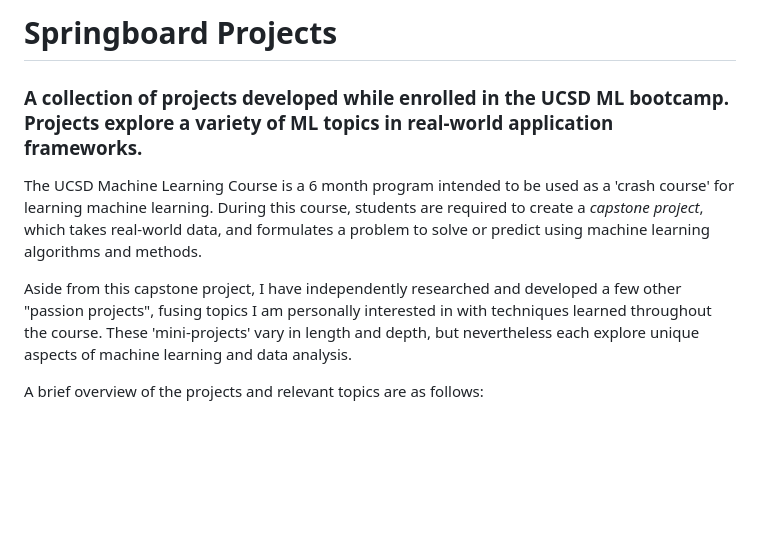
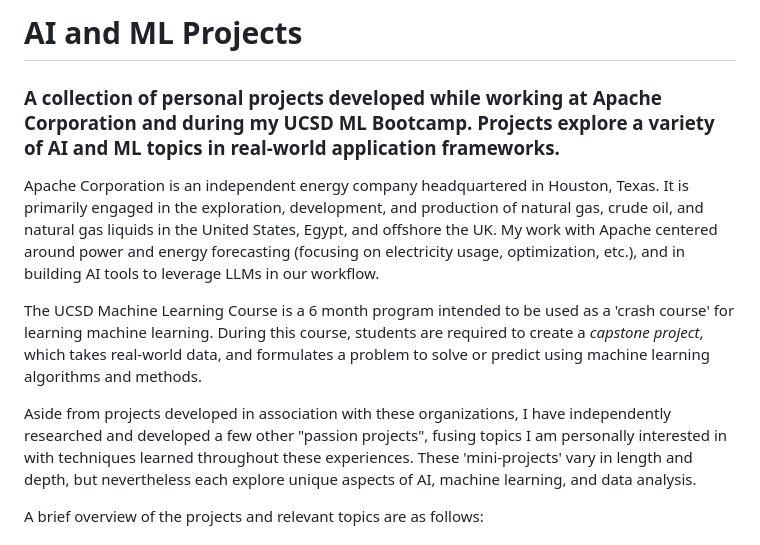
Before and after one commit to kevinjin21/AIMLProjects, a Markdown page: README.md, the part around the change. Drawn GitHub-style; blank space fills up the shorter version.

Commit message:
update readme
update to prepare for adding ai projects, broadening scope to go past ucsd bootcamp materials.

```diff
--- a/README.md
+++ b/README.md
@@ -1,9 +1,11 @@
-# Springboard Projects
-### A collection of projects developed while enrolled in the UCSD ML bootcamp. Projects explore a variety of ML topics in real-world application frameworks.
+# AI and ML Projects
+### A collection of personal projects developed while working at Apache Corporation and during my UCSD ML Bootcamp. Projects explore a variety of AI and ML topics in real-world application frameworks.
+
+Apache Corporation is an independent energy company headquartered in Houston, Texas. It is primarily engaged in the exploration, development, and production of natural gas, crude oil, and natural gas liquids in the United States, Egypt, and offshore the UK. My work with Apache centered around power and energy forecasting (focusing on electricity usage, optimization, etc.), and in building AI tools to leverage LLMs in our workflow.
 
 The UCSD Machine Learning Course is a 6 month program intended to be used as a 'crash course' for learning machine learning. During this course, students are required to create a *capstone project*, which takes real-world data, and formulates a problem to solve or predict using machine learning algorithms and methods.
 
-Aside from this capstone project, I have independently researched and developed a few other "passion projects", fusing topics I am personally interested in with techniques learned throughout the course. These 'mini-projects' vary in length and depth, but nevertheless each explore unique aspects of machine learning and data analysis.
+Aside from projects developed in association with these organizations, I have independently researched and developed a few other "passion projects", fusing topics I am personally interested in with techniques learned throughout these experiences. These 'mini-projects' vary in length and depth, but nevertheless each explore unique aspects of AI, machine learning, and data analysis.
 
 A brief overview of the projects and relevant topics are as follows:
 
```
